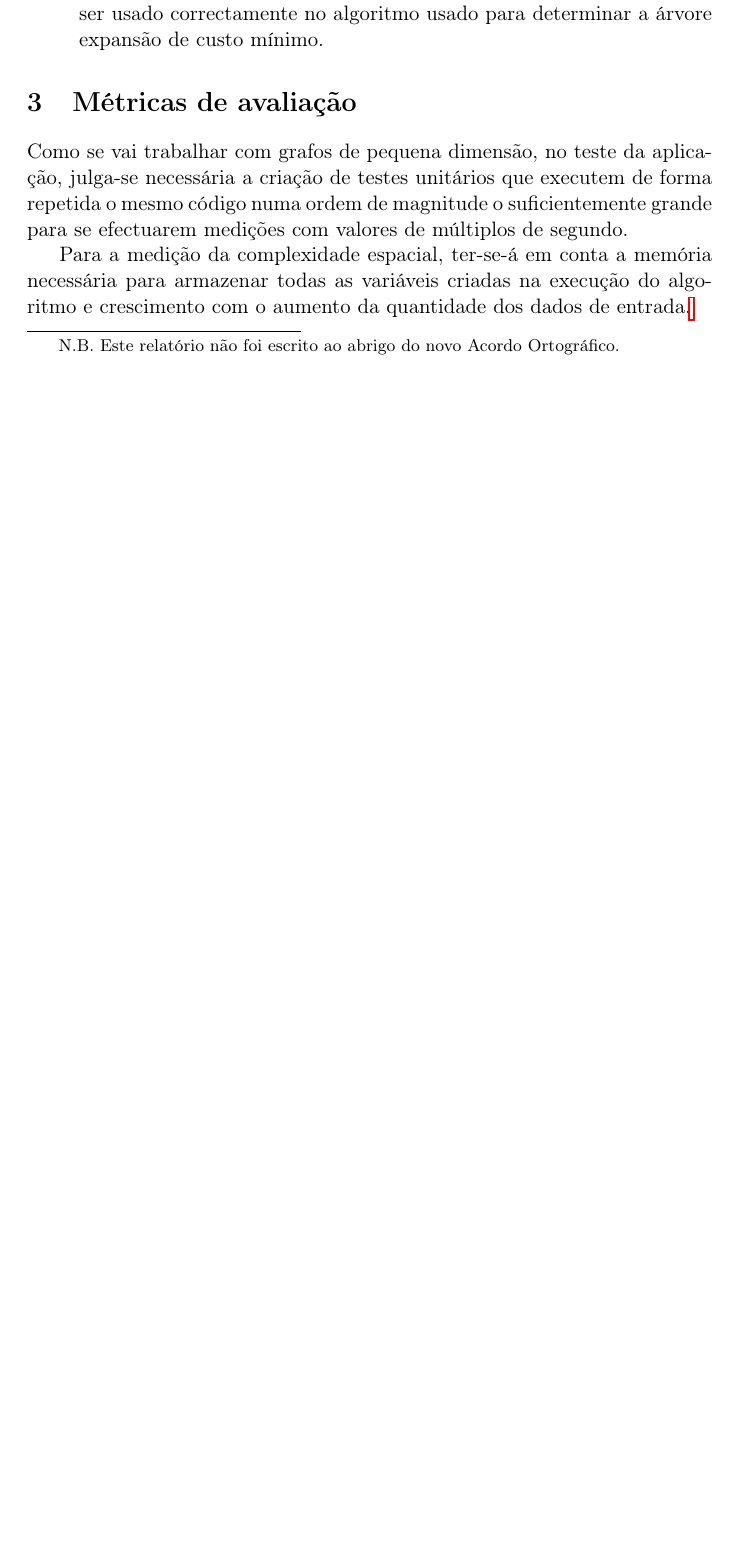
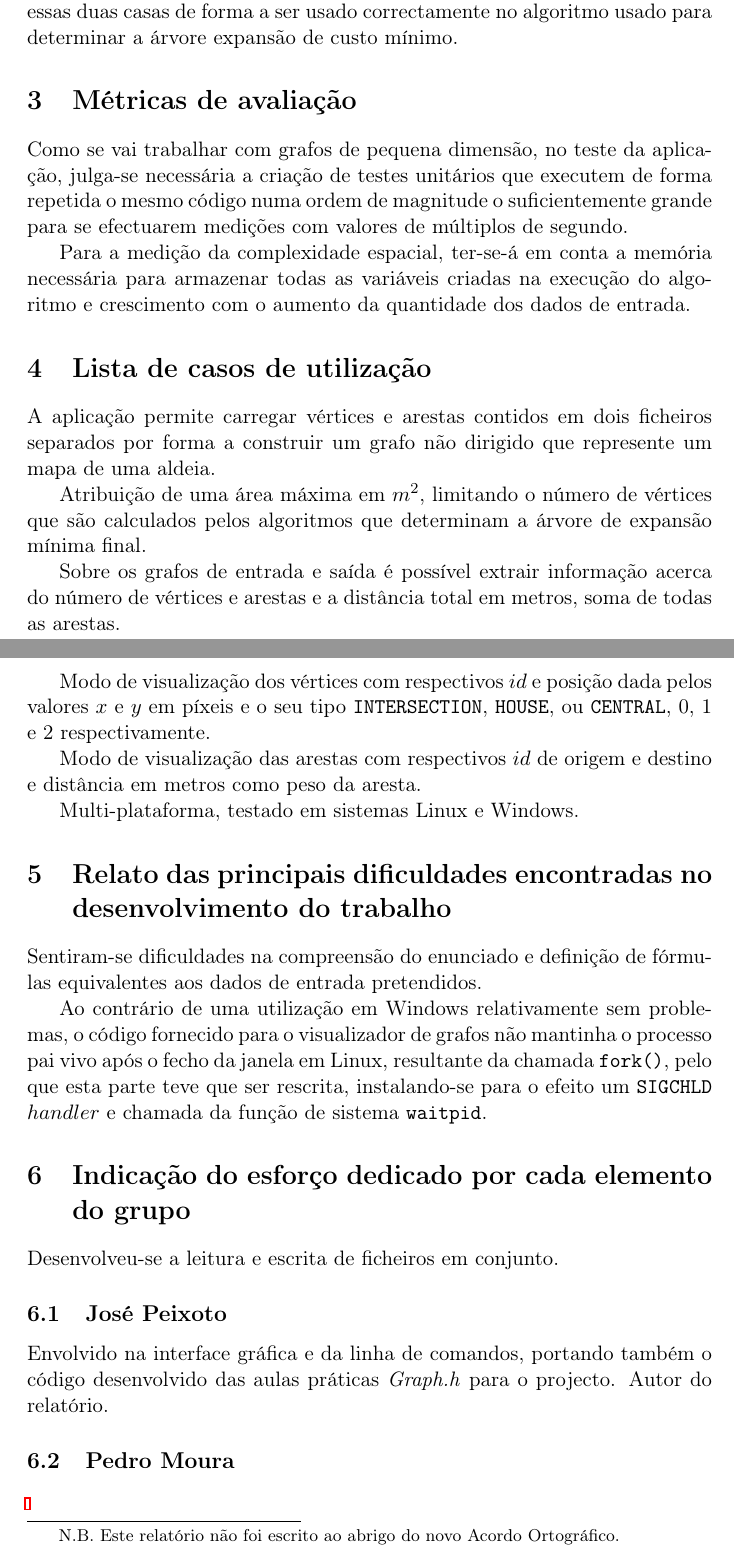
Before and after one commit to ei12134/network-mapping, a LaTeX paper (report/report.tex): part of page 5 of 6 before the commit and two parts of pages 5 and 6 of 7 after it, the two joined at a grey line, cut so that both start at the same text, the shorter picture padded with empty space. Compiled offline with pdfLaTeX; the source files are stored in an older character set and shown here as Unicode.

Commit message:
new report guidelines

```diff
--- a/report/report.tex
+++ b/report/report.tex
@@ -79,13 +75,40 @@ Temos em mente a utilização de 3 algoritmos:
-\begin{description}
-\item[Dijkstra] com programação dinâmica é usado para encontrar os caminhos mais curtos entre os vértices de um grafo. Neste caso será necessário para procurar o caminho mais curto entre casas que tenham uma ou mais intersecções de ruas entre elas, ou seja, como uma intersecção de ruas pode não ser um vértice casa, pois não contém uma casa, selecciona-se o caminho mais curto entre dois vértices-casa para que este se torne como que uma aresta entre essas duas casas de forma a ser usado correctamente no algoritmo usado para determinar a árvore expansão de custo mínimo.
-\end{description}
+\subsection{Dijkstra}
+Com programação dinâmica é usado para encontrar os caminhos mais curtos entre os vértices de um grafo. Neste caso será necessário para procurar o caminho mais curto entre casas que tenham uma ou mais intersecções de ruas entre elas, ou seja, como uma intersecção de ruas pode não ser um vértice casa, pois não contém uma casa, selecciona-se o caminho mais curto entre dois vértices-casa para que este se torne como que uma aresta entre essas duas casas de forma a ser usado correctamente no algoritmo usado para determinar a árvore expansão de custo mínimo.
 
 
 \section{Métricas de avaliação}
 Como se vai trabalhar com grafos de pequena dimensão, no teste da aplicação, julga-se necessária a criação de testes unitários que executem de forma repetida o mesmo código numa ordem de magnitude o suficientemente grande para se efectuarem medições com valores de múltiplos de segundo.
 
-Para a medição da complexidade espacial, ter-se-á em conta a memória necessária para armazenar todas as variáveis criadas na execução do algoritmo e crescimento com o aumento da quantidade dos dados de entrada.{\let\thefootnote\relax\footnote{N.B. Este relatório não foi escrito ao abrigo do novo Acordo Ortográfico.}}
+Para a medição da complexidade espacial, ter-se-á em conta a memória necessária para armazenar todas as variáveis criadas na execução do algoritmo e crescimento com o aumento da quantidade dos dados de entrada.
 
+\section{Lista de casos de utilização}
+A aplicação permite carregar vértices e arestas contidos em dois ficheiros separados por forma a construir um grafo não dirigido que represente um mapa de uma aldeia.
+
+Atribuição de uma área máxima em $m^2$, limitando o número de vértices que são calculados pelos algoritmos que determinam a árvore de expansão mínima final.
+
+Sobre os grafos de entrada e saída é possível extrair informação acerca do número de vértices e arestas e a distância total em metros, soma de todas as arestas.
+
+Modo de visualização dos vértices com respectivos $id$ e posição dada pelos valores $x$ e $y$ em píxeis e o seu tipo \texttt{INTERSECTION}, \texttt{HOUSE}, ou \texttt{CENTRAL}, 0, 1 e 2 respectivamente.
+
+Modo de visualização das arestas com respectivos $id$ de origem e destino e distância em metros como peso da aresta.
+
+Multi-plataforma, testado em sistemas Linux e Windows.
+
+\section{Relato das principais dificuldades encontradas no desenvolvimento do trabalho}
+Sentiram-se dificuldades na compreensão do enunciado e definição de fórmulas equivalentes aos dados de entrada pretendidos.
+
+Ao contrário de uma utilização em Windows relativamente sem problemas, o código fornecido para o visualizador de grafos não mantinha o processo pai vivo após o fecho da janela em Linux, resultante da chamada \texttt{fork()}, pelo que esta parte teve que ser rescrita, instalando-se para o efeito um \texttt{SIGCHLD} $handler$ e chamada da função de sistema \texttt{waitpid}.
+
+\section{Indicação do esforço dedicado por cada elemento do grupo}
+
+Desenvolveu-se a leitura e escrita de ficheiros em conjunto.
+
+\subsection{José Peixoto}
+Envolvido na interface gráfica e da linha de comandos, portando também o código desenvolvido das aulas práticas \emph{Graph.h} para o projecto. Autor do relatório.
+
+\subsection{Pedro Moura}
+
+{\let\thefootnote\relax\footnote{N.B. Este relatório não foi escrito ao abrigo do novo Acordo Ortográfico.}}
 
 \appendix
 \section{Map}
```
Also changed, not shown: report/report.pdf, report/report.tex (24 more changed lines).
